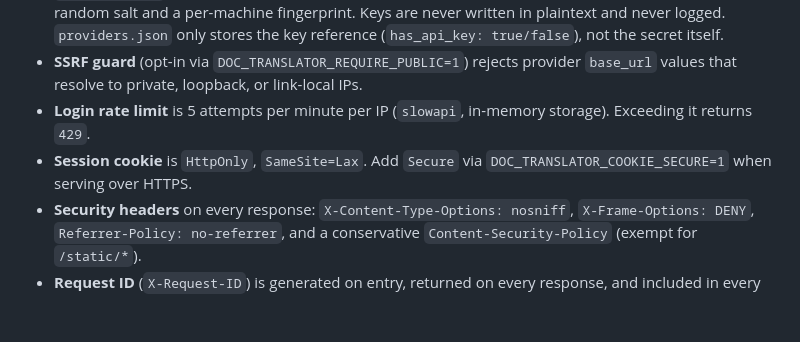
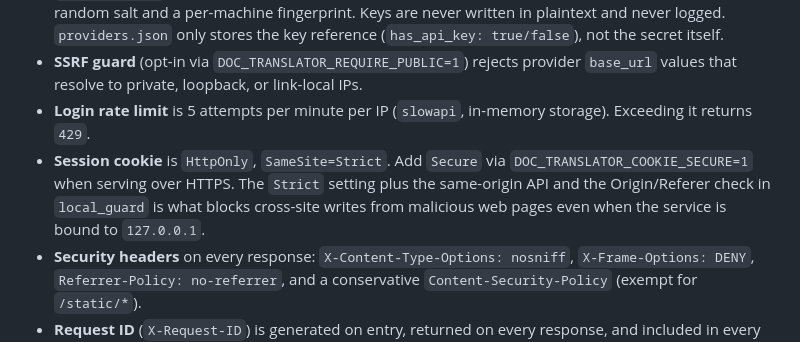
Before and after one commit to JiGuangYa/doc-translator, a Markdown page: README.md, the part around the change. Rendered like a GitHub page; blank space fills up the shorter version.

```diff
--- a/README.md
+++ b/README.md
@@ -136,7 +136,7 @@ The `stop_grace_period: 35s` setting gives the FastAPI lifespan handler time to
 - **API keys** are stored via the OS keyring when available (Windows Credential Manager, macOS Keychain, Secret Service on Linux). When keyring is unavailable, they fall back to a Fernet-encrypted file under `data/secrets/` whose key is derived via PBKDF2-HMAC-SHA256 (200 000 iterations) from a 16-byte random salt and a per-machine fingerprint. Keys are never written in plaintext and never logged. `providers.json` only stores the key reference (`has_api_key: true/false`), not the secret itself.
 - **SSRF guard** (opt-in via `DOC_TRANSLATOR_REQUIRE_PUBLIC=1`) rejects provider `base_url` values that resolve to private, loopback, or link-local IPs.
 - **Login rate limit** is 5 attempts per minute per IP (`slowapi`, in-memory storage). Exceeding it returns `429`.
-- **Session cookie** is `HttpOnly`, `SameSite=Lax`. Add `Secure` via `DOC_TRANSLATOR_COOKIE_SECURE=1` when serving over HTTPS.
+- **Session cookie** is `HttpOnly`, `SameSite=Strict`. Add `Secure` via `DOC_TRANSLATOR_COOKIE_SECURE=1` when serving over HTTPS. The `Strict` setting plus the same-origin API and the Origin/Referer check in `local_guard` is what blocks cross-site writes from malicious web pages even when the service is bound to `127.0.0.1`.
 - **Security headers** on every response: `X-Content-Type-Options: nosniff`, `X-Frame-Options: DENY`, `Referrer-Policy: no-referrer`, and a conservative `Content-Security-Policy` (exempt for `/static/*`).
 - **Request ID** (`X-Request-ID`) is generated on entry, returned on every response, and included in every error body and log line for correlation.
 - **Global exception handler** returns uniform JSON `{detail, request_id}` and never leaks Python tracebacks to the client. Internal errors are logged at ERROR with the request_id.
```
Also changed, not shown: SECURITY.md (+6 -5 lines).
